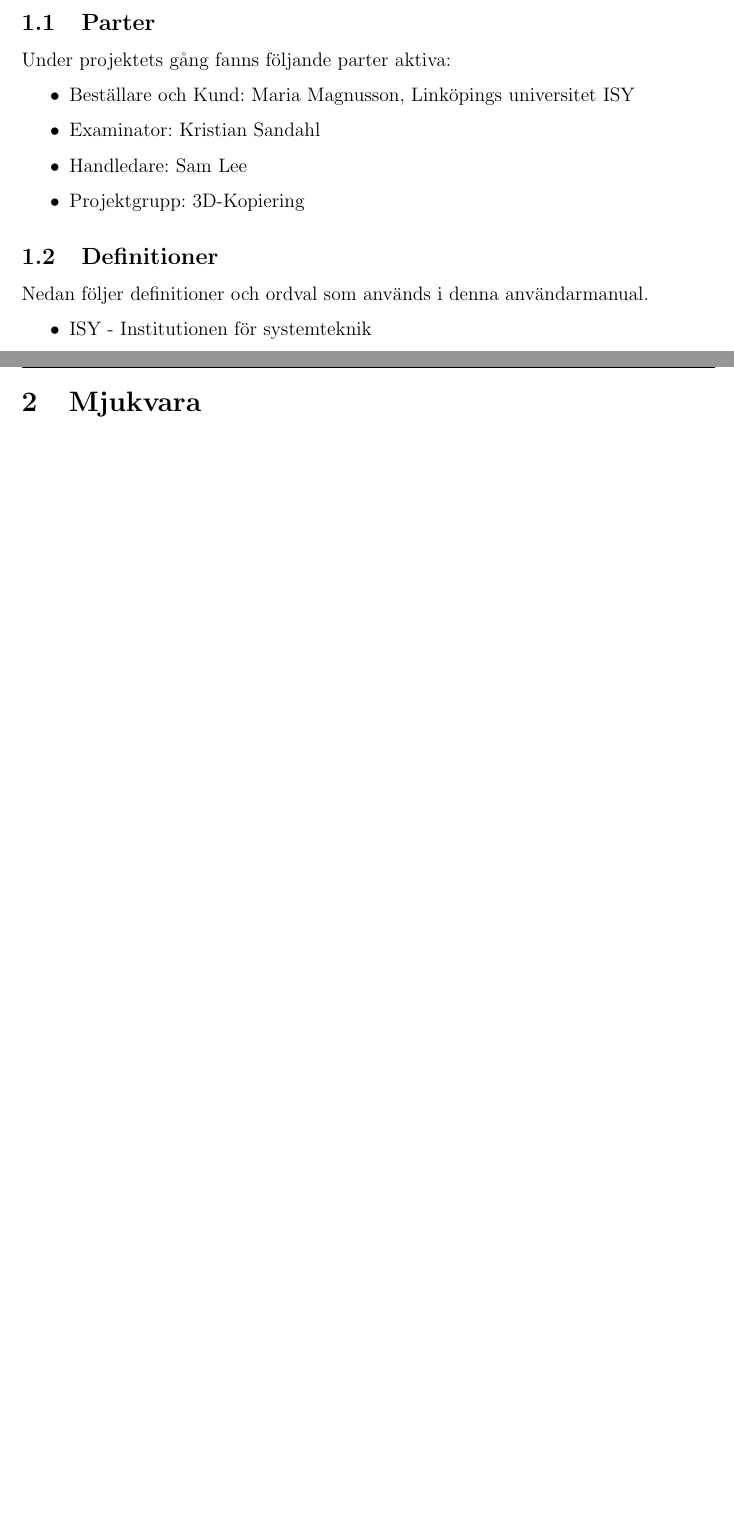
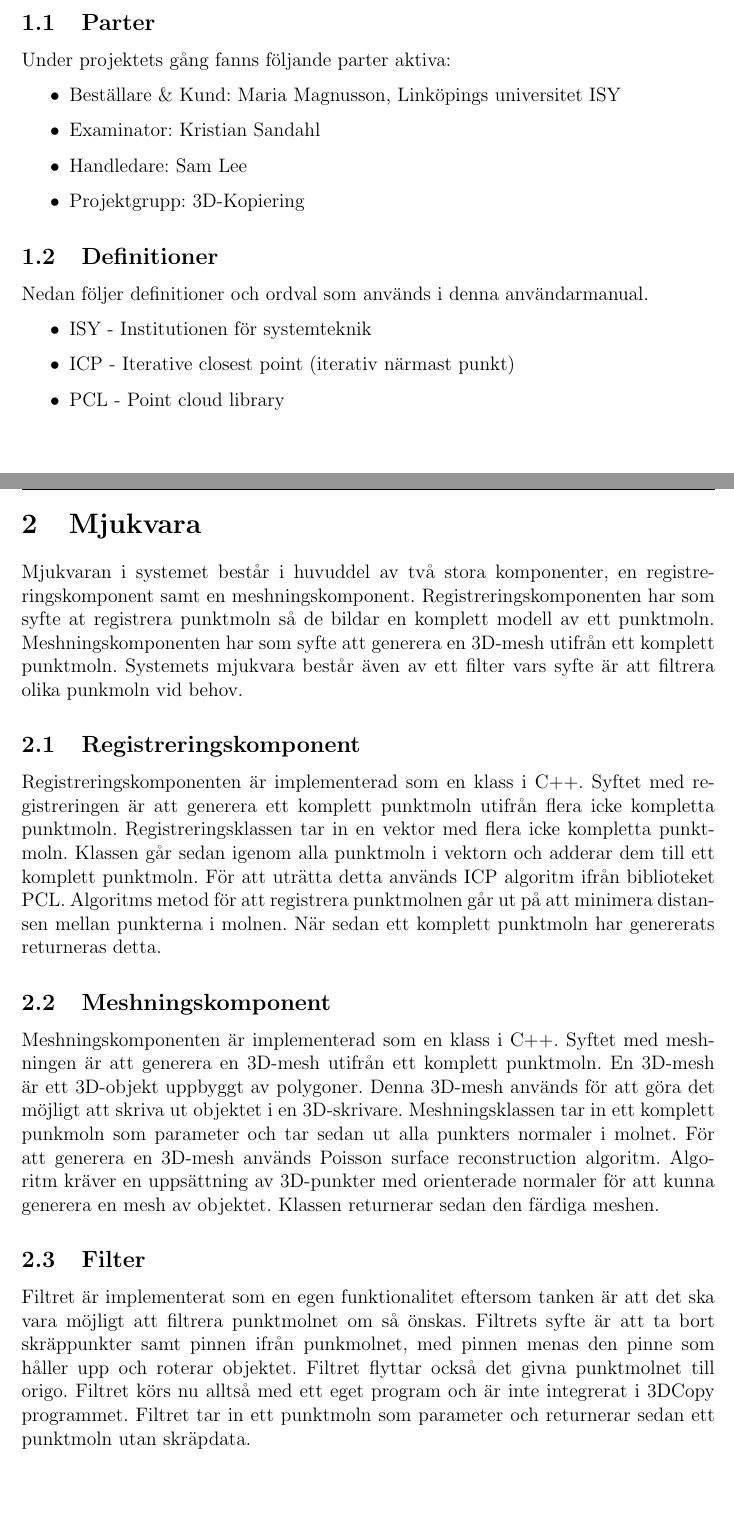
Before and after one commit to PUM-9/user_manual, a LaTeX document (user_manual.tex): two parts of pages 5 and 6 of 10, joined at a grey line, cut so that both start at the same text. Compiled offline with pdfLaTeX.

Commit message:
Implemented some text on the software part

```diff
--- a/user_manual.tex
+++ b/user_manual.tex
@@ -168,7 +168,7 @@ Linköpings Tekniska Högskola, IDA
 		Under projektets gång fanns följande parter aktiva:
 
 		\begin{itemize}
-			\item Beställare och Kund: Maria Magnusson, Linköpings universitet ISY
+			\item Beställare \& Kund: Maria Magnusson, Linköpings universitet ISY
 			\item Examinator: Kristian Sandahl
 			\item Handledare: Sam Lee
 			\item Projektgrupp: 3D-Kopiering
@@ -179,6 +179,8 @@ Linköpings Tekniska Högskola, IDA
 
 		\begin{itemize}
 			\item ISY - Institutionen för systemteknik
+			\item ICP - Iterative closest point (iterativ närmast punkt)
+			\item PCL - Point cloud library
 		\end{itemize}
 
 \newpage
@@ -187,7 +189,16 @@ Linköpings Tekniska Högskola, IDA
 %					Mjukvara
 %%%%%%%%%%%%%%%%%%%%%%%%%%%%%%%%%%%%%%%%%%%%%%%%%%%%%%%%%%%%%%%%%%%%%
 \section{Mjukvara}
-	%% Beskriv hur mjukvaran är uppbyggd
+ 	Mjukvaran i systemet består i huvuddel av två stora komponenter, en registreringskomponent samt en meshningskomponent. Registreringskomponenten har som syfte at registrera punktmoln så de bildar en komplett modell av ett punktmoln. Meshningskomponenten har som syfte att generera en 3D-mesh utifrån ett komplett punktmoln. Systemets mjukvara består även av ett filter vars syfte är att filtrera olika punkmoln vid behov.
+
+	\subsection{Registreringskomponent}
+		Registreringskomponenten är implementerad som en klass i C++. Syftet med registreringen är att generera ett komplett punktmoln utifrån flera icke kompletta punktmoln. Registreringsklassen tar in en vektor med flera icke kompletta punktmoln. Klassen går sedan igenom alla punktmoln i vektorn och adderar dem till ett komplett punktmoln. För att uträtta detta används ICP algoritm ifrån biblioteket PCL. Algoritms metod för att registrera punktmolnen går ut på att minimera distansen mellan punkterna i molnen. När sedan ett komplett punktmoln har genererats returneras detta.
+
+	\subsection{Meshningskomponent}
+		Meshningskomponenten är implementerad som en klass i C++. Syftet med meshningen är att generera en 3D-mesh utifrån ett komplett punktmoln. En 3D-mesh är ett 3D-objekt uppbyggt av polygoner. Denna 3D-mesh används för att göra det möjligt att skriva ut objektet i en 3D-skrivare. Meshningsklassen tar in ett komplett punkmoln som parameter och tar sedan ut alla punkters normaler i molnet. För att generera en 3D-mesh används Poisson surface reconstruction algoritm. Algoritm kräver en uppsättning av 3D-punkter med orienterade normaler för att kunna generera en mesh av objektet. Klassen returnerar sedan den färdiga meshen.
+
+	\subsection{Filter}
+		Filtret är implementerat som en egen funktionalitet eftersom tanken är att det ska vara möjligt att filtrera punktmolnet om så önskas. Filtrets syfte är att ta bort skräppunkter samt pinnen ifrån punkmolnet, med pinnen menas den pinne som håller upp och roterar objektet. Filtret flyttar också det givna punktmolnet till origo. Filtret körs nu alltså med ett eget program och är inte integrerat i 3DCopy programmet. Filtret tar in ett punktmoln som parameter och returnerar sedan ett punktmoln utan skräpdata.
 
 \newpage
 
```
